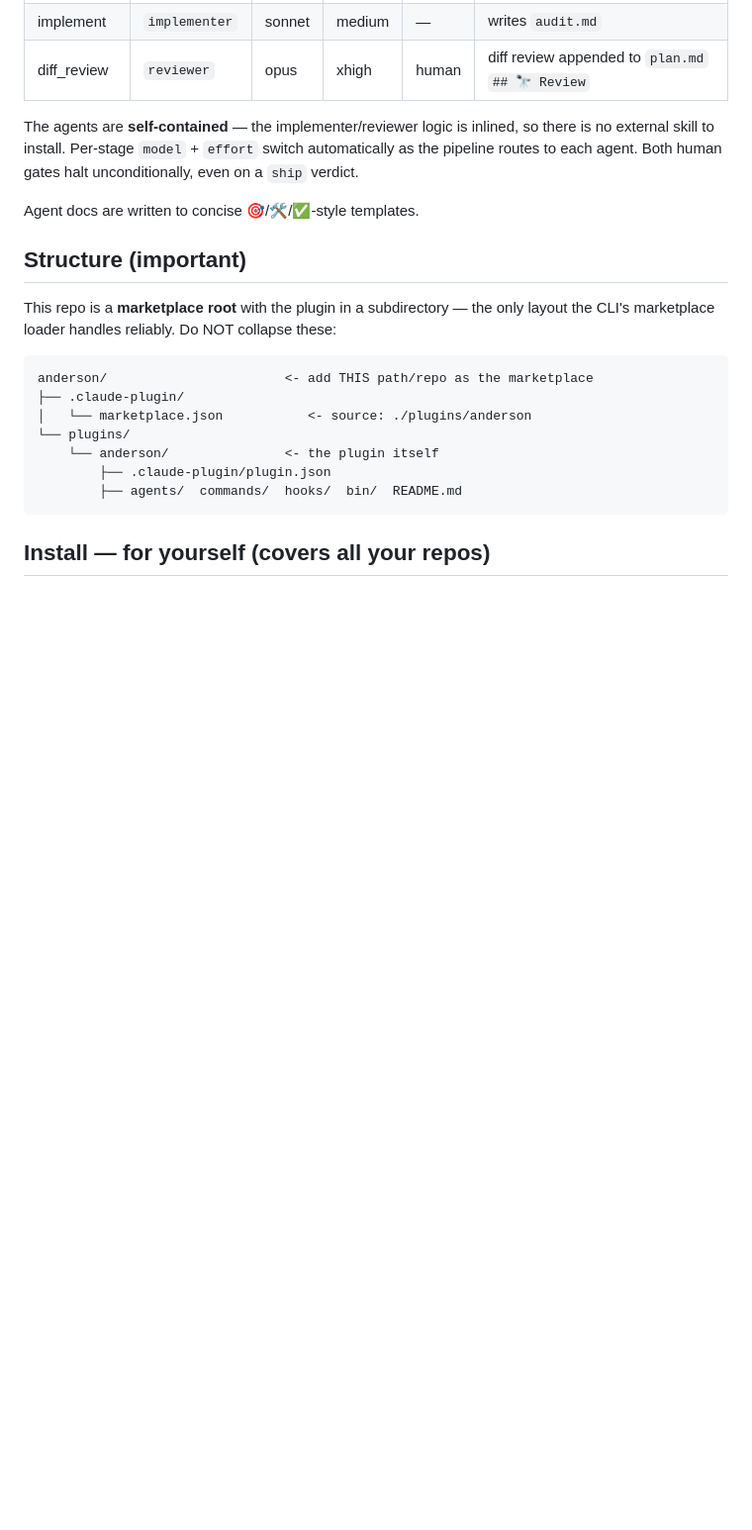
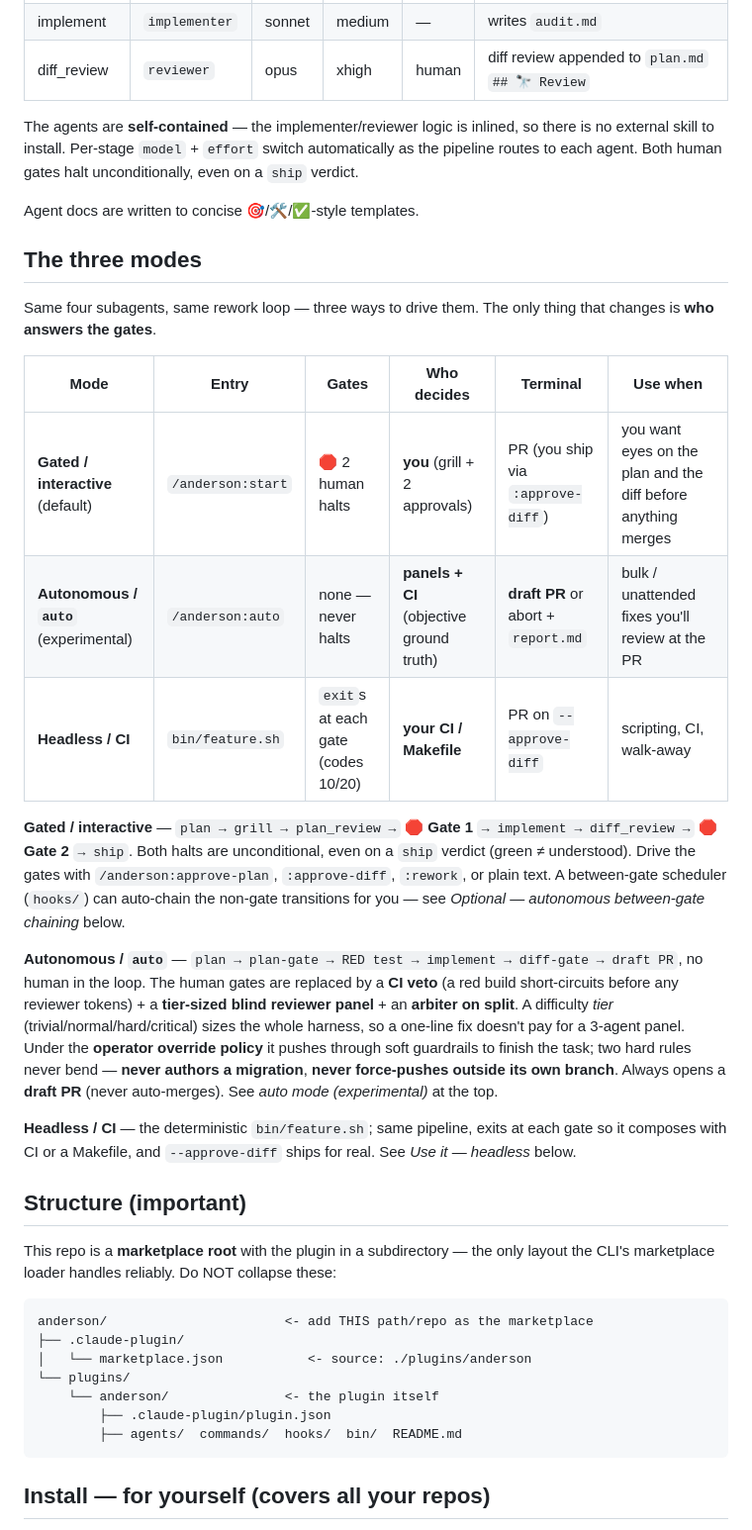
Before and after one commit to amj-lang/anderson, a Markdown page: plugins/anderson/README.md, the part around one of its changes. Shown at 99% size. Rendered like a GitHub page; blank space fills up the shorter version.

```diff
--- a/plugins/anderson/README.md
+++ b/plugins/anderson/README.md
@@ -114,6 +114,34 @@ unconditionally, even on a `ship` verdict.
 
 Agent docs are written to concise 🎯/🛠/✅-style templates.
 
+## The three modes
+
+Same four subagents, same rework loop — three ways to drive them. The only thing that changes is
+**who answers the gates**.
+
+| Mode | Entry | Gates | Who decides | Terminal | Use when |
+|------|-------|-------|-------------|----------|----------|
+| **Gated / interactive** (default) | `/anderson:start` | 🛑 2 human halts | **you** (grill + 2 approvals) | PR (you ship via `:approve-diff`) | you want eyes on the plan and the diff before anything merges |
+| **Autonomous / `auto`** (experimental) | `/anderson:auto` | none — never halts | **panels + CI** (objective ground truth) | **draft PR** or abort + `report.md` | bulk / unattended fixes you'll review at the PR |
+| **Headless / CI** | `bin/feature.sh` | `exit`s at each gate (codes 10/20) | **your CI / Makefile** | PR on `--approve-diff` | scripting, CI, walk-away |
+
+**Gated / interactive** — `plan → grill → plan_review →` 🛑 **Gate 1** `→ implement → diff_review →`
+🛑 **Gate 2** `→ ship`. Both halts are unconditional, even on a `ship` verdict (green ≠ understood).
+Drive the gates with `/anderson:approve-plan`, `:approve-diff`, `:rework`, or plain text. A
+between-gate scheduler (`hooks/`) can auto-chain the non-gate transitions for you — see *Optional —
+autonomous between-gate chaining* below.
+
+**Autonomous / `auto`** — `plan → plan-gate → RED test → implement → diff-gate → draft PR`, no human
+in the loop. The human gates are replaced by a **CI veto** (a red build short-circuits before any
+reviewer tokens) + a **tier-sized blind reviewer panel** + an **arbiter on split**. A difficulty
+*tier* (trivial/normal/hard/critical) sizes the whole harness, so a one-line fix doesn't pay for a
+3-agent panel. Under the **operator override policy** it pushes through soft guardrails to finish the
+task; two hard rules never bend — **never authors a migration**, **never force-pushes outside its own
+branch**. Always opens a **draft PR** (never auto-merges). See *auto mode (experimental)* at the top.
+
+**Headless / CI** — the deterministic `bin/feature.sh`; same pipeline, exits at each gate so it
+composes with CI or a Makefile, and `--approve-diff` ships for real. See *Use it — headless* below.
+
 ## Structure (important)
 
 This repo is a **marketplace root** with the plugin in a subdirectory — the only
```
Also changed, not shown: other parts of plugins/anderson/README.md (+9 -10 lines).
